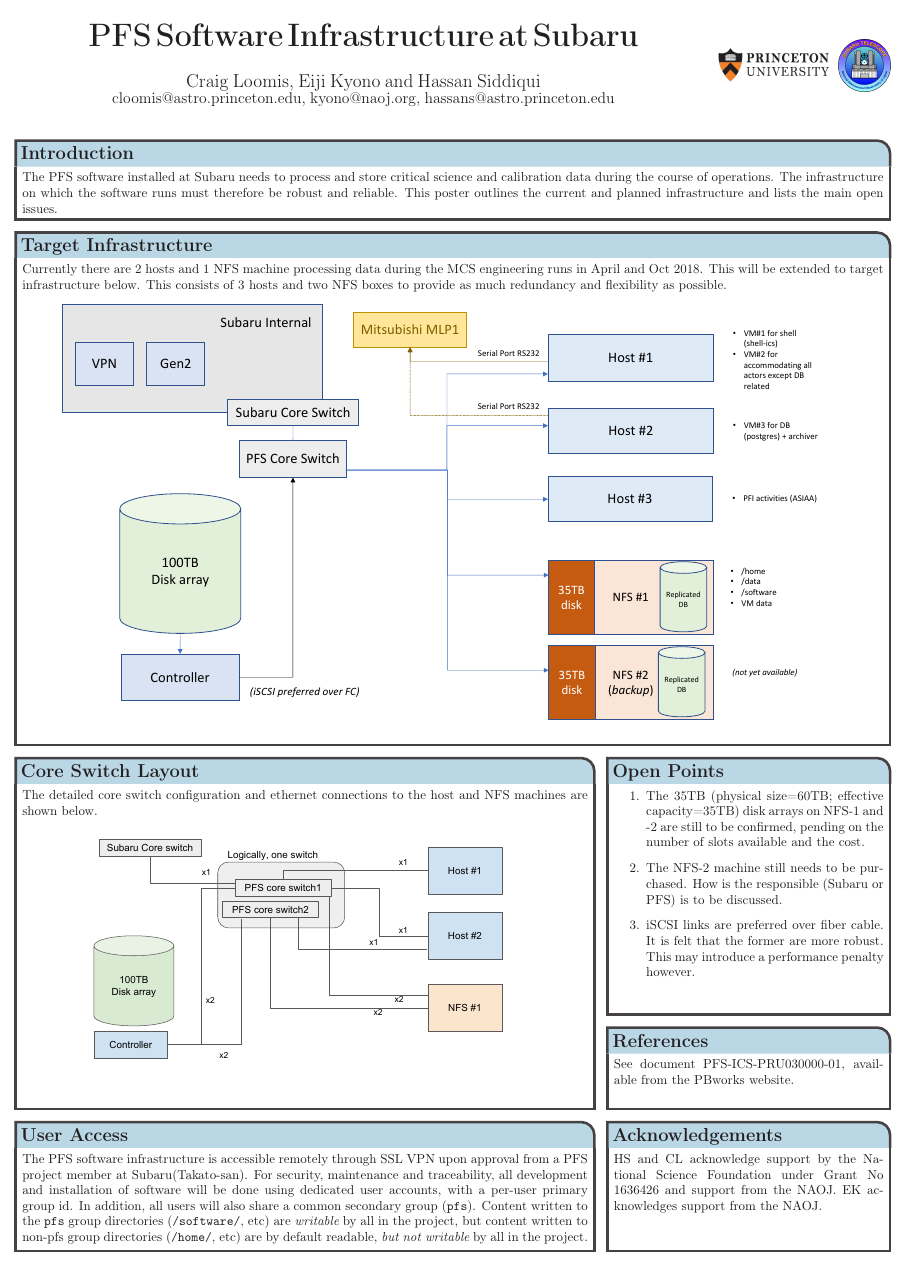
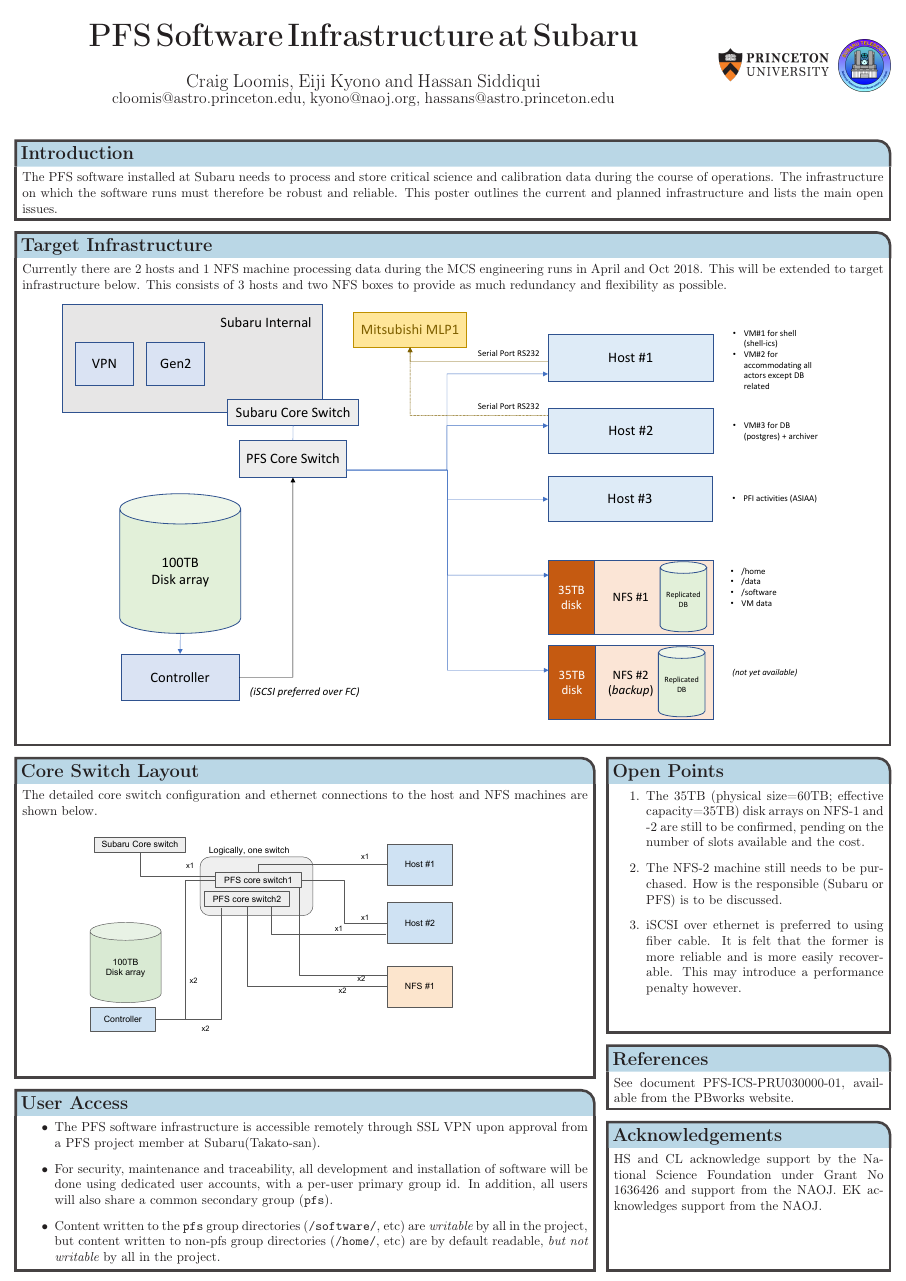
Before and after one commit to hassanxp/Shanghai2018, a LaTeX poster (poster6-infra/poster.tex): the whole page. The pictures show the PDF file poster6-infra/poster.pdf that the author committed with the source.

Commit message:
added previous (1st) comment from Kyono about iScsi/FC

```diff
--- a/poster6-infra/poster.tex
+++ b/poster6-infra/poster.tex
@@ -100,7 +100,7 @@ This consists of 3 hosts and two NFS boxes to provide as much redundancy and fle
 
 The detailed core switch configuration and ethernet connections to the host and NFS machines are shown below.
 
-{ \hspace*{1cm}\includegraphics[width=0.9\linewidth]{DetailP2_Eth} }
+{ \hspace*{1cm}\includegraphics[width=0.8\linewidth]{DetailP2_Eth} }
 }
 
 
@@ -113,7 +113,7 @@ The detailed core switch configuration and ethernet connections to the host and
 \begin{enumerate}
 \item The 35TB (physical size=60TB; effective capacity=35TB) disk arrays on NFS-1 and -2 are still to be confirmed, pending on the number of slots available and the cost.
 \item The NFS-2 machine still needs to be purchased. How is the responsible (Subaru or PFS) is to be discussed.
-\item iSCSI links are preferred over fiber cable. It is felt that the former are more robust. This may introduce a performance penalty however.
+\item iSCSI over ethernet is preferred to using fiber cable. It is felt that the former is more reliable and is more easily recoverable. This may introduce a performance penalty however.
 \end{enumerate}
 
 \vspace{0.5cm}
@@ -123,7 +123,7 @@ The detailed core switch configuration and ethernet connections to the host and
 %	REFERENCES
 %----------------------------------------------------------------------------------------
 
-\headerbox{References}{name=references, column=2, below=points, bottomaligned=switches}{
+\headerbox{References}{name=references, column=2, below=points}{
 
 See document PFS-ICS-PRU030000-01, available from the PBworks website.
 
@@ -135,11 +135,12 @@ See document PFS-ICS-PRU030000-01, available from the PBworks website.
 
 \headerbox{User Access}{name=users, column=0, span=2, below=switches}{
 
-The PFS software infrastructure is accessible remotely through SSL VPN upon approval from a PFS project member at Subaru(Takato-san).
-For security, maintenance and traceability, all development and installation of software will be done using dedicated user accounts, with a per-user primary group id. In addition, all users will also share a common secondary group ({\tt pfs}).
-Content written to the {\tt pfs} group directories ({\tt /software/}, etc) are {\it writable} by all in the project, but
+\begin{itemize}
+\item The PFS software infrastructure is accessible remotely through SSL VPN upon approval from a PFS project member at Subaru(Takato-san).
+\item For security, maintenance and traceability, all development and installation of software will be done using dedicated user accounts, with a per-user primary group id. In addition, all users will also share a common secondary group ({\tt pfs}).
+\item Content written to the {\tt pfs} group directories ({\tt /software/}, etc) are {\it writable} by all in the project, but
 content written to non-pfs group directories ({\tt /home/}, etc) are by default readable, {\it but not writable} by all in the project.
-
+\end{itemize}
 }
 
 %----------------------------------------------------------------------------------------
```
Also changed, not shown: poster6-infra/poster.pdf.
